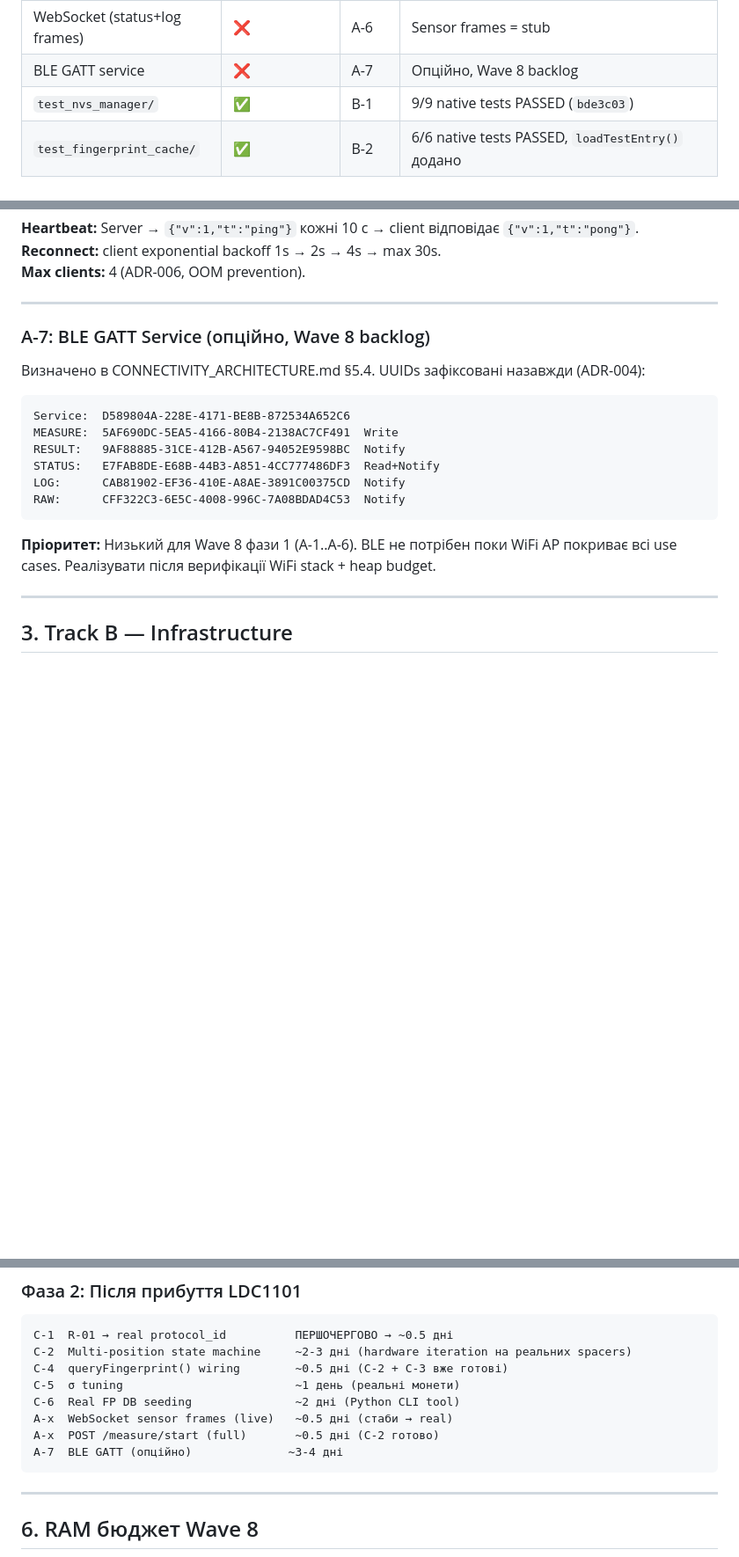
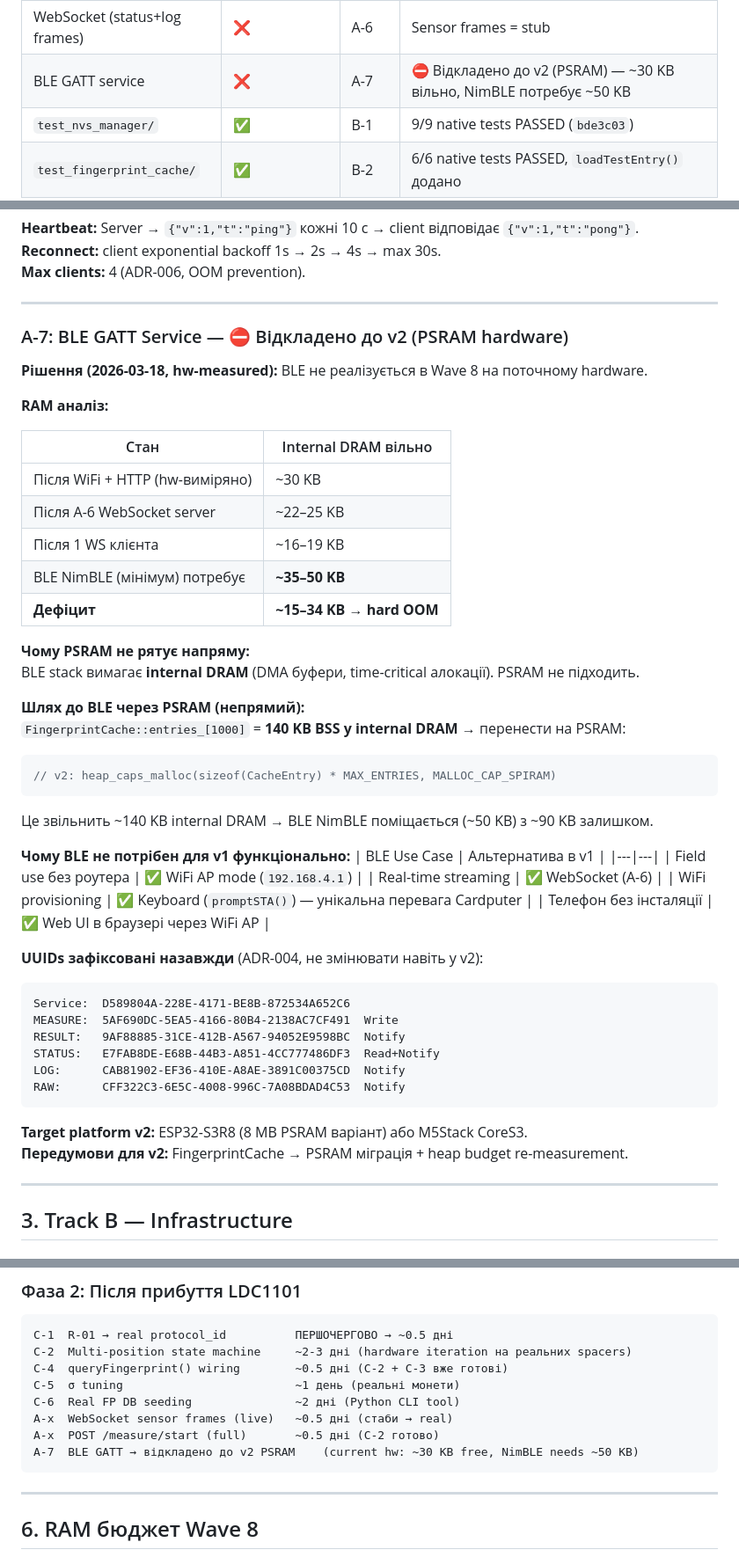
Before and after one commit to xkachya/CoinTrace, a Markdown page: docs/architecture/WAVE8_ROADMAP.md, 3 parts joined by grey strips. Shown at 88% size. Drawn GitHub-style; blank space fills up the shorter version.

Commit message:
docs(adr): BLE deferred to v2 PSRAM hardware — RAM analysis
hw-measured 2026-03-18: idle heap after WiFi+HTTP = ~30 KB
NimBLE minimum = ~50 KB → deficit ~20 KB → hard OOM

Path to BLE in v2:
- FingerprintCache (140 KB BSS) → heap_caps_malloc(MALLOC_CAP_SPIRAM)
- Frees ~140 KB internal DRAM → NimBLE fits with ~90 KB spare
- Target: ESP32-S3R8 (8 MB PSRAM) or M5Stack CoreS3

BLE use cases all covered by v1 alternatives:
- Field use → WiFi AP (192.168.4.1)
- Real-time → WebSocket (A-6)
- Provisioning → keyboard promptSTA() (unique Cardputer advantage)

UUIDs remain frozen per ADR-004 for future v2 compatibility

````diff
--- a/docs/architecture/WAVE8_ROADMAP.md
+++ b/docs/architecture/WAVE8_ROADMAP.md
@@ -47,7 +47,7 @@ Cross-ref: [STORAGE_ARCHITECTURE.md §15](./STORAGE_ARCHITECTURE.md), [CONNECTIV
 | OTA mechanism | ❌ | A-4 | ✅ hw-verified 2026-03-18 — flash ✅ confirm ✅ auto-rollback 60s ✅ (`1530deb`) |
 | Web UI (HTML/CSS/JS) | ❌ | A-5 | Match screen тестується через manual POST — **НАСТУПНИЙ** |
 | WebSocket (status+log frames) | ❌ | A-6 | Sensor frames = stub |
-| BLE GATT service | ❌ | A-7 | Опційно, Wave 8 backlog |
+| BLE GATT service | ❌ | A-7 | ⛔ Відкладено до v2 (PSRAM) — ~30 KB вільно, NimBLE потребує ~50 KB |
 | `test_nvs_manager/` | ✅ | B-1 | 9/9 native tests PASSED (`bde3c03`) |
 | `test_fingerprint_cache/` | ✅ | B-2 | 6/6 native tests PASSED, `loadTestEntry()` додано |
 | GPIO0 boot recovery | ✅ | B-3 | Реалізовано в `src/main.cpp`; hw-verified: пристрій перезавантажується при утриманні G0 під час 3s вікна |
@@ -339,10 +339,39 @@ POST /api/v1/calibrate
 
 ---
 
-### A-7: BLE GATT Service (опційно, Wave 8 backlog)
+### A-7: BLE GATT Service — ⛔ Відкладено до v2 (PSRAM hardware)
 
-Визначено в CONNECTIVITY_ARCHITECTURE.md §5.4. UUIDs зафіксовані назавжди (ADR-004):
+**Рішення (2026-03-18, hw-measured):** BLE не реалізується в Wave 8 на поточному hardware.
 
+**RAM аналіз:**
+
+| Стан | Internal DRAM вільно |
+|---|---|
+| Після WiFi + HTTP (hw-виміряно) | ~30 KB |
+| Після A-6 WebSocket server | ~22–25 KB |
+| Після 1 WS клієнта | ~16–19 KB |
+| BLE NimBLE (мінімум) потребує | **~35–50 KB** |
+| **Дефіцит** | **~15–34 KB → hard OOM** |
+
+**Чому PSRAM не рятує напряму:**
+BLE stack вимагає **internal DRAM** (DMA буфери, time-critical алокації). PSRAM не підходить.
+
+**Шлях до BLE через PSRAM (непрямий):**
+`FingerprintCache::entries_[1000]` = **140 KB BSS у internal DRAM** → перенести на PSRAM:
+```cpp
+// v2: heap_caps_malloc(sizeof(CacheEntry) * MAX_ENTRIES, MALLOC_CAP_SPIRAM)
+```
+Це звільнить ~140 KB internal DRAM → BLE NimBLE поміщається (~50 KB) з ~90 KB залишком.
+
+**Чому BLE не потрібен для v1 функціонально:**
+| BLE Use Case | Альтернатива в v1 |
+|---|---|
+| Field use без роутера | ✅ WiFi AP mode (`192.168.4.1`) |
+| Real-time streaming | ✅ WebSocket (A-6) |
+| WiFi provisioning | ✅ Keyboard (`promptSTA()`) — унікальна перевага Cardputer |
+| Телефон без інсталяції | ✅ Web UI в браузері через WiFi AP |
+
+**UUIDs зафіксовані назавжди** (ADR-004, не змінювати навіть у v2):
 ```
 Service:  D589804A-228E-4171-BE8B-872534A652C6
 MEASURE:  5AF690DC-5EA5-4166-80B4-2138AC7CF491  Write
@@ -352,7 +381,8 @@ LOG:      CAB81902-EF36-410E-A8AE-3891C00375CD  Notify
 RAW:      CFF322C3-6E5C-4008-996C-7A08BDAD4C53  Notify
 ```
 
-**Пріоритет:** Низький для Wave 8 фази 1 (A-1..A-6). BLE не потрібен поки WiFi AP покриває всі use cases. Реалізувати після верифікації WiFi stack + heap budget.
+**Target platform v2:** ESP32-S3R8 (8 MB PSRAM варіант) або M5Stack CoreS3.
+**Передумови для v2:** FingerprintCache → PSRAM міграція + heap budget re-measurement.
 
 ---
 
@@ -659,7 +689,7 @@ C-5  σ tuning                         ~1 день (реальні монети)
 C-6  Real FP DB seeding               ~2 дні (Python CLI tool)
 A-x  WebSocket sensor frames (live)   ~0.5 дні (стаби → real)
 A-x  POST /measure/start (full)       ~0.5 дні (C-2 готово)
-A-7  BLE GATT (опційно)              ~3-4 дні
+A-7  BLE GATT → відкладено до v2 PSRAM    (current hw: ~30 KB free, NimBLE needs ~50 KB)
 ```
 
 ---
````
Also changed, not shown: docs/architecture/CONNECTIVITY_ARCHITECTURE.md (+6 -3 lines).
